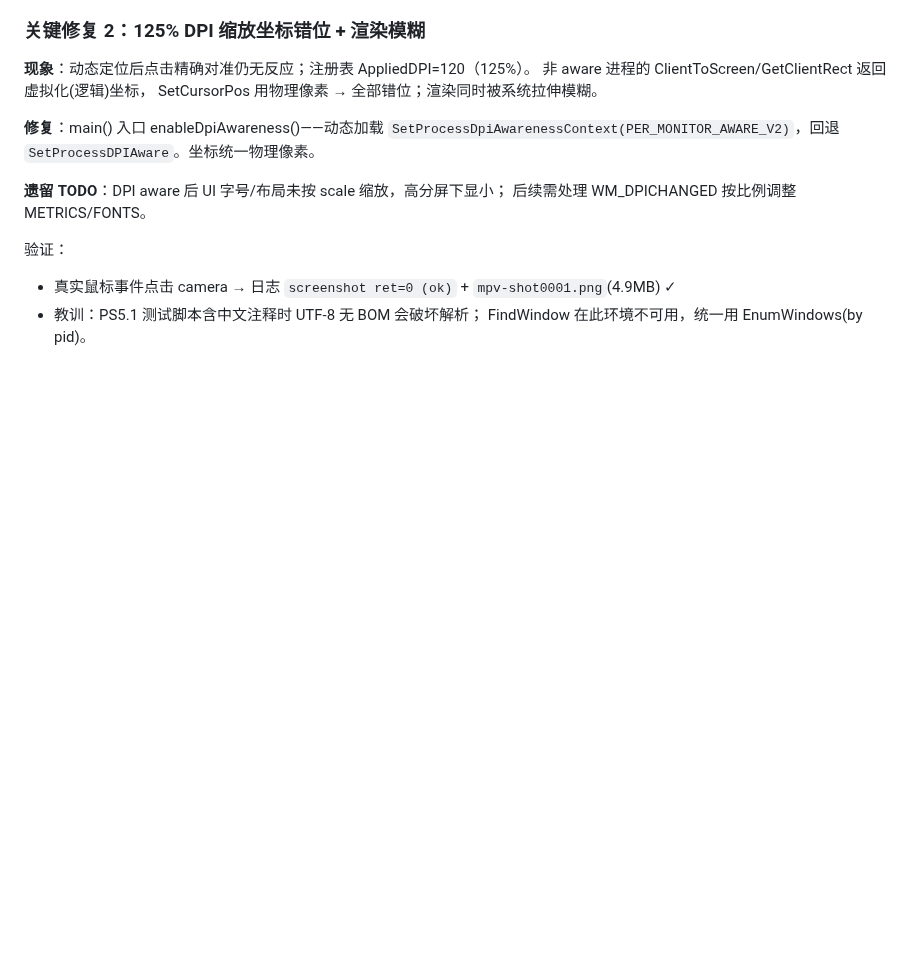
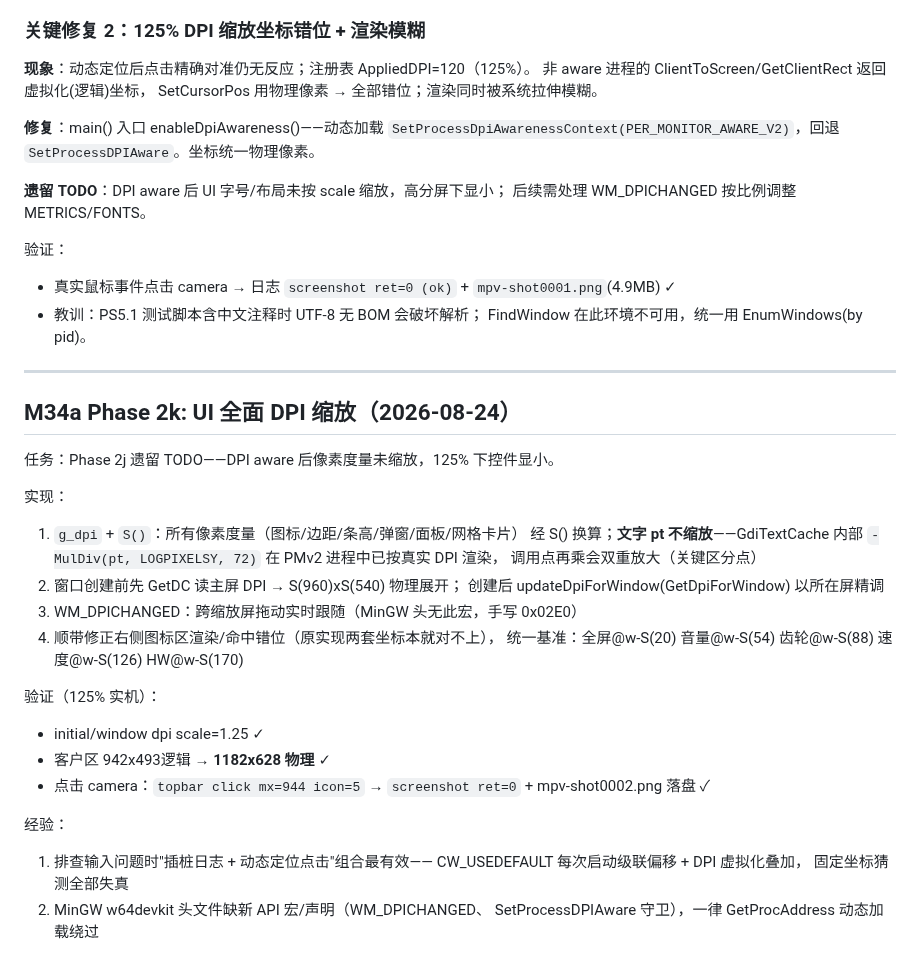
Before and after one commit to liu-li-huan-ying/phantom-video, a Markdown page: docs/DEVELOPMENT_LOG.md, the part around the change. Drawn GitHub-style; blank space fills up the shorter version.

Commit message:
M34a: DEVELOPMENT_LOG 记录 Phase 2k DPI 缩放

```diff
--- a/docs/DEVELOPMENT_LOG.md
+++ b/docs/DEVELOPMENT_LOG.md
@@ -1469,3 +1469,33 @@ SetCursorPos 用物理像素 → 全部错位；渲染同时被系统拉伸模
   `mpv-shot0001.png`(4.9MB) ✓
 - 教训：PS5.1 测试脚本含中文注释时 UTF-8 无 BOM 会破坏解析；
   FindWindow 在此环境不可用，统一用 EnumWindows(by pid)。
+
+---
+
+## M34a Phase 2k: UI 全面 DPI 缩放（2026-08-24）
+
+任务：Phase 2j 遗留 TODO——DPI aware 后像素度量未缩放，125% 下控件显小。
+
+实现：
+1. `g_dpi` + `S()`：所有像素度量（图标/边距/条高/弹窗/面板/网格卡片）
+   经 S() 换算；**文字 pt 不缩放**——GdiTextCache 内部
+   `-MulDiv(pt, LOGPIXELSY, 72)` 在 PMv2 进程中已按真实 DPI 渲染，
+   调用点再乘会双重放大（关键区分点）
+2. 窗口创建前先 GetDC 读主屏 DPI → S(960)xS(540) 物理展开；
+   创建后 updateDpiForWindow(GetDpiForWindow) 以所在屏精调
+3. WM_DPICHANGED：跨缩放屏拖动实时跟随（MinGW 头无此宏，手写 0x02E0）
+4. 顺带修正右侧图标区渲染/命中错位（原实现两套坐标本就对不上），
+   统一基准：全屏@w-S(20) 音量@w-S(54) 齿轮@w-S(88) 速度@w-S(126) HW@w-S(170)
+
+验证（125% 实机）：
+- initial/window dpi scale=1.25 ✓
+- 客户区 942x493逻辑 → **1182x628 物理** ✓
+- 点击 camera：`topbar click mx=944 icon=5` → `screenshot ret=0` +
+  mpv-shot0002.png 落盘 ✓
+
+经验：
+1. 排查输入问题时"插桩日志 + 动态定位点击"组合最有效——
+   CW_USEDEFAULT 每次启动级联偏移 + DPI 虚拟化叠加，
+   固定坐标猜测全部失真
+2. MinGW w64devkit 头文件缺新 API 宏/声明（WM_DPICHANGED、
+   SetProcessDPIAware 守卫），一律 GetProcAddress 动态加载绕过
```
